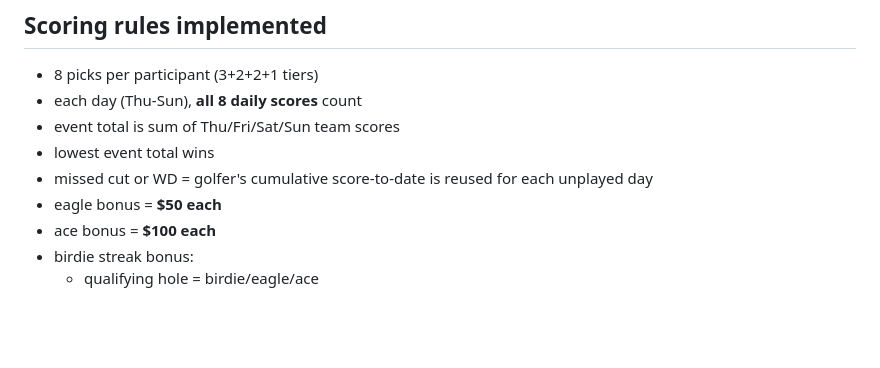
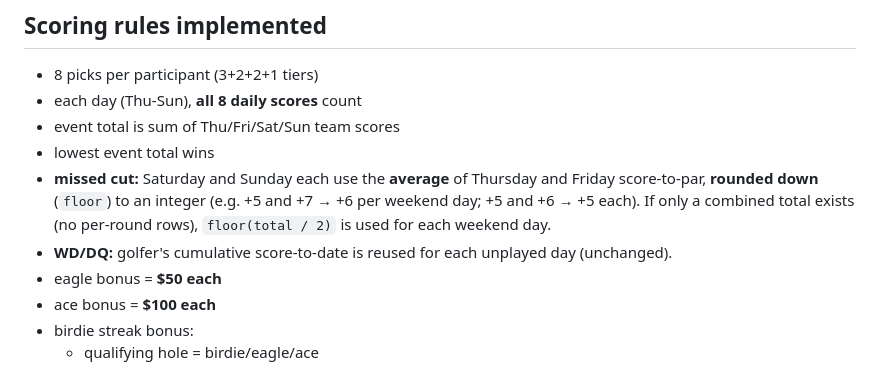
Before and after one commit to Glazed-Auto-Spa/masters-pool-public, a Markdown page: README.md, the part around the change. Drawn GitHub-style; blank space fills up the shorter version.

Commit message:
docs: README scoring for MC floored weekend average vs WD/DQ carry

```diff
--- a/README.md
+++ b/README.md
@@ -15,7 +15,8 @@ Standalone Masters pool scorer with:
 - each day (Thu-Sun), **all 8 daily scores** count
 - event total is sum of Thu/Fri/Sat/Sun team scores
 - lowest event total wins
-- missed cut or WD = golfer's cumulative score-to-date is reused for each unplayed day
+- **missed cut:** Saturday and Sunday each use the **average** of Thursday and Friday score-to-par, **rounded down** (`floor`) to an integer (e.g. +5 and +7 → +6 per weekend day; +5 and +6 → +5 each). If only a combined total exists (no per-round rows), `floor(total / 2)` is used for each weekend day.
+- **WD/DQ:** golfer's cumulative score-to-date is reused for each unplayed day (unchanged).
 - eagle bonus = **$50 each**
 - ace bonus = **$100 each**
 - birdie streak bonus:
```
